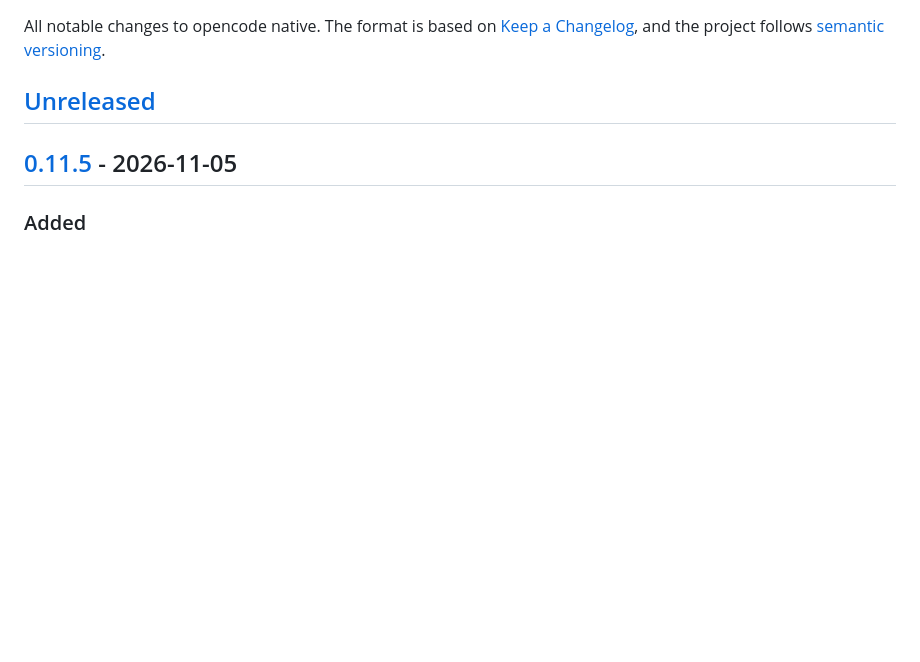
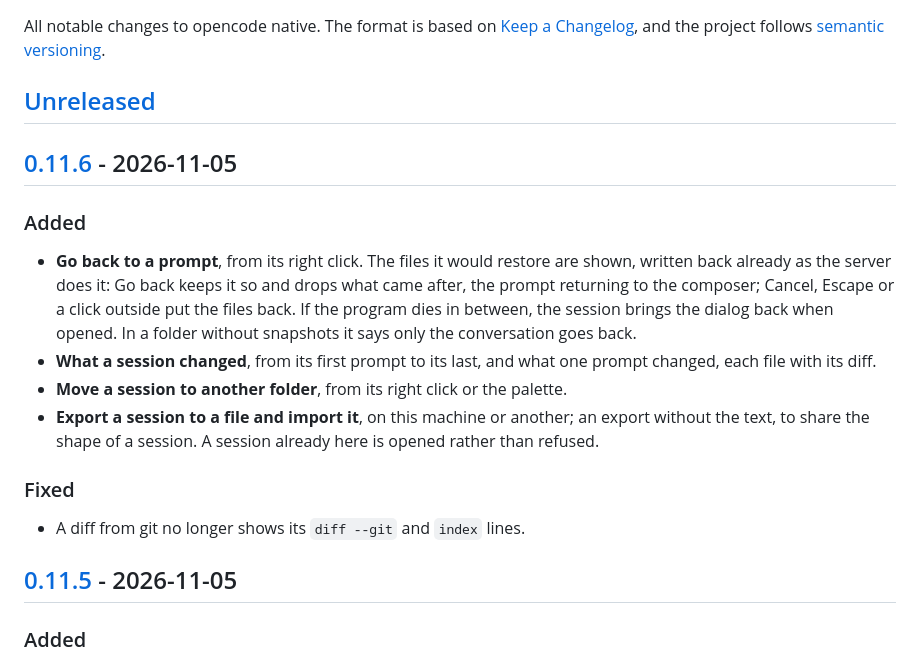
Before and after one commit to sachahjkl/opencode_native, a Markdown page: CHANGELOG.md, the part around one of its changes. Rendered like a GitHub page; blank space fills up the shorter version.

```diff
--- a/CHANGELOG.md
+++ b/CHANGELOG.md
@@ -4,6 +4,23 @@ All notable changes to opencode native. The format is based on [Keep a Changelog
 project follows [semantic versioning](https://semver.org).
 
 ## [Unreleased]
+
+## [0.11.6] - 2026-11-05
+
+### Added
+
+- **Go back to a prompt**, from its right click. The files it would restore are shown, written back already as the server does it: Go back
+  keeps it so and drops what came after, the prompt returning to the composer; Cancel, Escape or a click outside put the files back. If
+  the program dies in between, the session brings the dialog back when opened. In a folder without snapshots it says only the
+  conversation goes back.
+- **What a session changed**, from its first prompt to its last, and what one prompt changed, each file with its diff.
+- **Move a session to another folder**, from its right click or the palette.
+- **Export a session to a file and import it**, on this machine or another; an export without the text, to share the shape of a session.
+  A session already here is opened rather than refused.
+
+### Fixed
+
+- A diff from git no longer shows its `diff --git` and `index` lines.
 
 ## [0.11.5] - 2026-11-05
 
```
Also changed, not shown: other parts of CHANGELOG.md (+2 -1 lines), README.md (+3 -1 lines), docs/screenshots/updates.png, site/img/updates.png, 12 other files.
